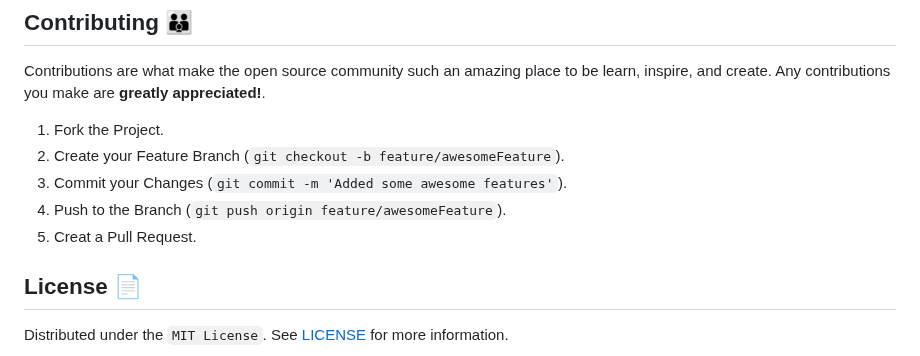
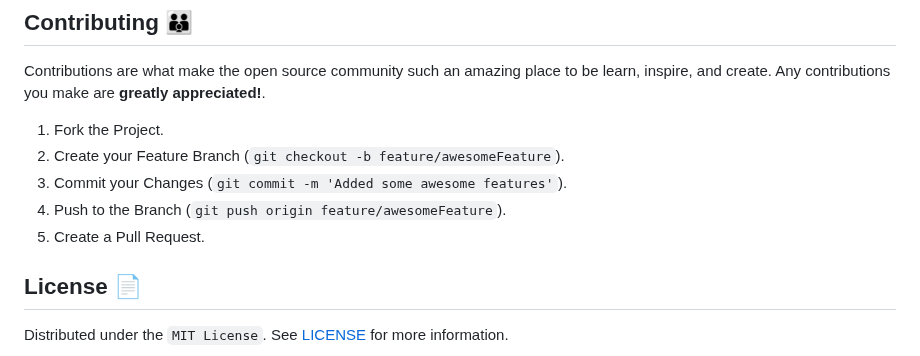
Before and after one commit to Mar-Issah/Exercise-Tracker--FCC, a Markdown page: README.md, the part around the change. GitHub-like rendering.

```diff
--- a/README.md
+++ b/README.md
@@ -89,7 +89,7 @@ Contributions are what make the open source community such an amazing place to b
 2. Create your Feature Branch (`git checkout -b feature/awesomeFeature`).
 3. Commit your Changes (`git commit -m 'Added some awesome features'`).
 4. Push to the Branch (`git push origin feature/awesomeFeature`).
-5. Creat a Pull Request.
+5. Create a Pull Request.
    <br>
 
 <!-- LICENSE -->
```
